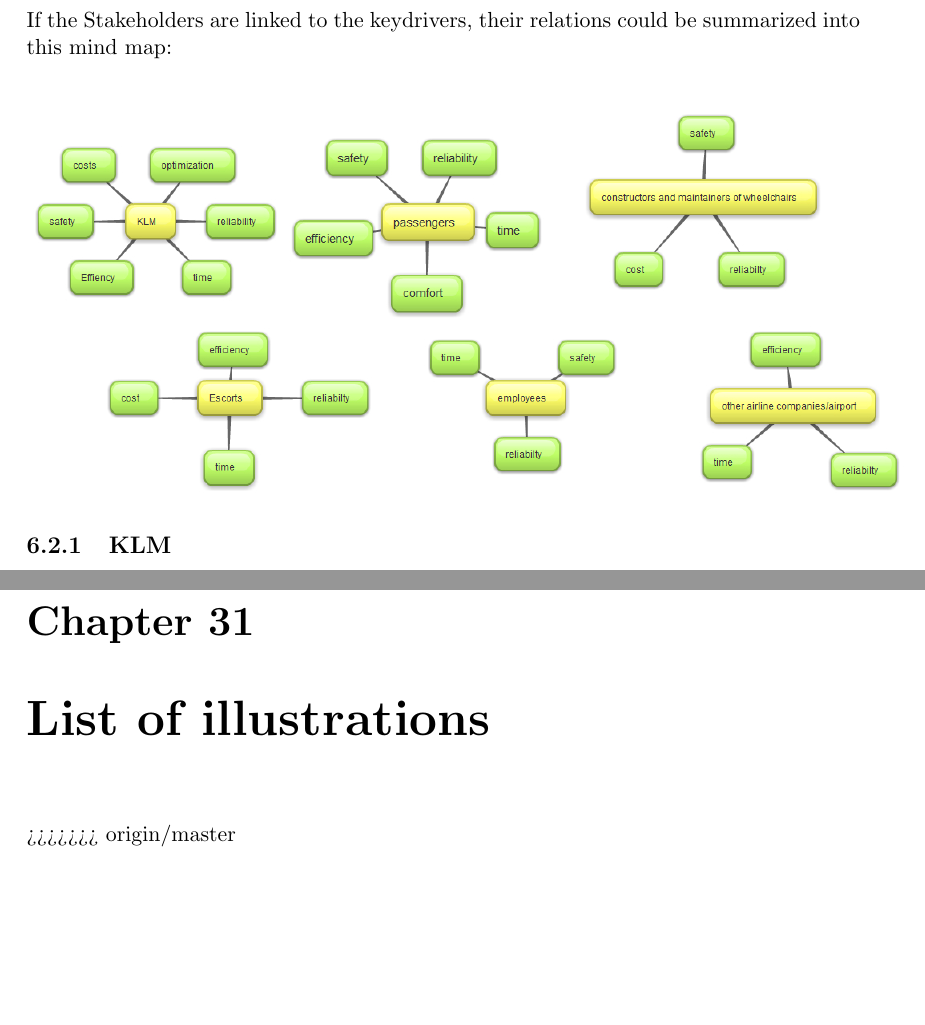
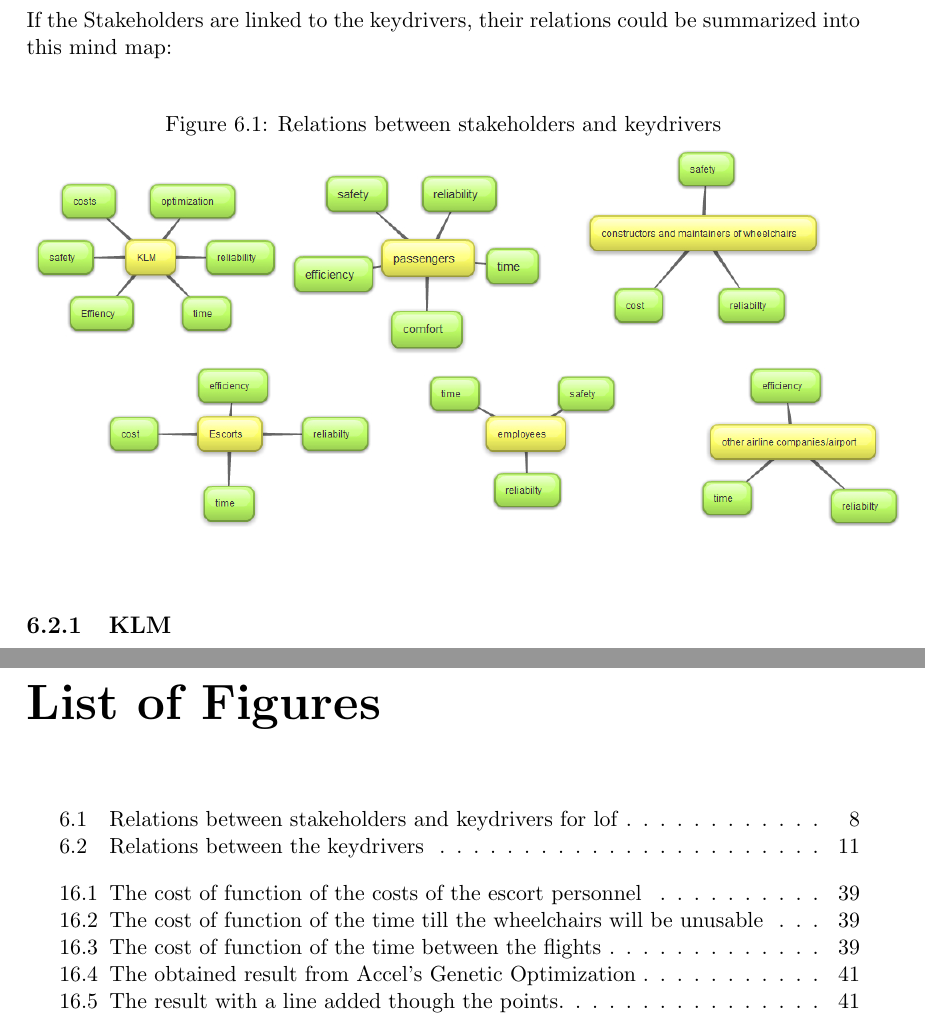
Before and after one commit to Churross/Wheelchairmodel, a LaTeX thesis (Verslag.tex): two parts of pages 8 and 64 of 64, joined at a grey line, cut so that both start at the same text, the shorter picture padded with empty space. Compiled offline with pdfLaTeX.

Commit message:
list of figures

```diff
--- a/Verslag.tex
+++ b/Verslag.tex
@@ -73,6 +73,9 @@
 If the Stakeholders are linked to the keydrivers, their relations could be summarized into this mind map:
 \begin{center}
+\begin{figure}[!h]
+\caption[Relations between stakeholders and keydrivers for lof]{Relations between stakeholders and keydrivers}
 \includegraphics[scale=0.4]{figures/relationstakeholders.jpg}
+\end{figure}
 \end{center}
 \subsection{KLM}
 One of the interests of KLM is the costs to keep them as low as possible, but not such that this is the main interest. The plane needs to leave on time, so there needs to be a minimum amount of money to realize the on time depart of the plane.\\
@@ -768,8 +774,7 @@
   \item[WheelchairsPerMaintainer] The amount of wheelchairs one maintainer maintenances.
 \end{description}
 
-\chapter{List of illustrations}
->>>>>>> origin/master
+\listoffigures
 %%%%%%%%% INFORMATION %%%%%%%%%%
 % \section{A Note About References}
 
```
Also changed, not shown: Verslag.pdf, Verslag.tex (11 more changed lines).
